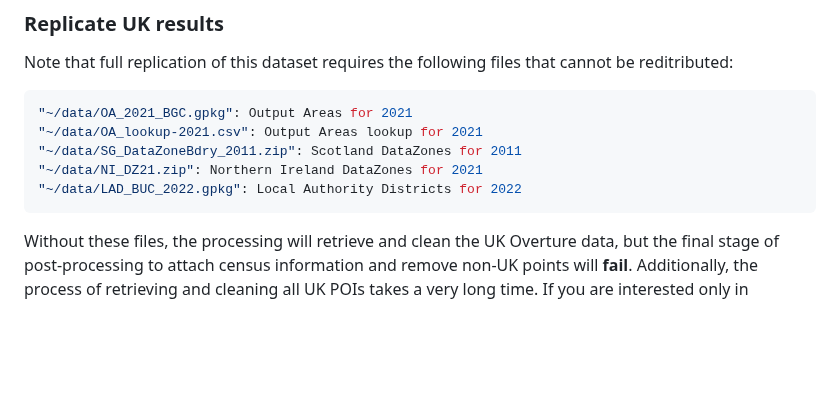
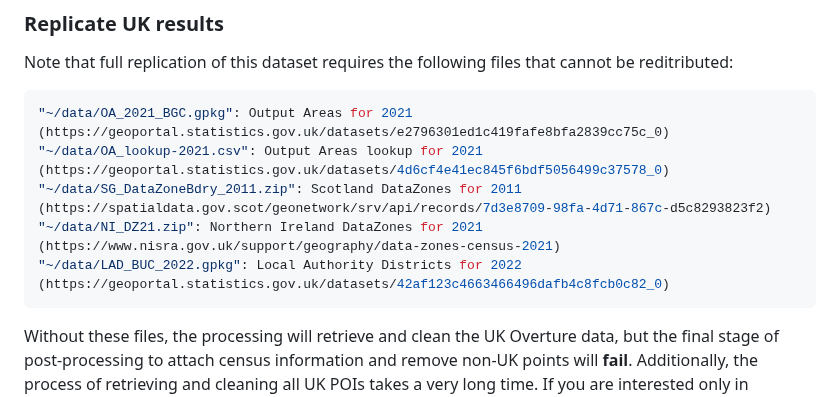
Before and after one commit to cjber/overture-uk, a Markdown page: README.md, the part around the change. Rendered like a GitHub page; blank space fills up the shorter version.

Commit message:
add UK data links

````diff
--- a/README.md
+++ b/README.md
@@ -28,11 +28,11 @@ _**NOTE:** Please ensure that there are no residual files within the `raw/` dire
  Note that full replication of this dataset requires the following files that cannot be reditributed:
 
 ```bash
-"~/data/OA_2021_BGC.gpkg": Output Areas for 2021
-"~/data/OA_lookup-2021.csv": Output Areas lookup for 2021
-"~/data/SG_DataZoneBdry_2011.zip": Scotland DataZones for 2011
-"~/data/NI_DZ21.zip": Northern Ireland DataZones for 2021
-"~/data/LAD_BUC_2022.gpkg": Local Authority Districts for 2022
+"~/data/OA_2021_BGC.gpkg": Output Areas for 2021 (https://geoportal.statistics.gov.uk/datasets/e2796301ed1c419fafe8bfa2839cc75c_0)
+"~/data/OA_lookup-2021.csv": Output Areas lookup for 2021 (https://geoportal.statistics.gov.uk/datasets/4d6cf4e41ec845f6bdf5056499c37578_0)
+"~/data/SG_DataZoneBdry_2011.zip": Scotland DataZones for 2011 (https://spatialdata.gov.scot/geonetwork/srv/api/records/7d3e8709-98fa-4d71-867c-d5c8293823f2)
+"~/data/NI_DZ21.zip": Northern Ireland DataZones for 2021 (https://www.nisra.gov.uk/support/geography/data-zones-census-2021)
+"~/data/LAD_BUC_2022.gpkg": Local Authority Districts for 2022 (https://geoportal.statistics.gov.uk/datasets/42af123c4663466496dafb4c8fcb0c82_0)
 ```
 
 Without these files, the processing will retrieve and clean the UK Overture data, but the final stage of post-processing to attach census information and remove non-UK points will **fail**. Additionally, the process of retrieving and cleaning all UK POIs takes a very long time. If you are interested only in reproducing the download and cleaning stage for another area please see the next section.
````
